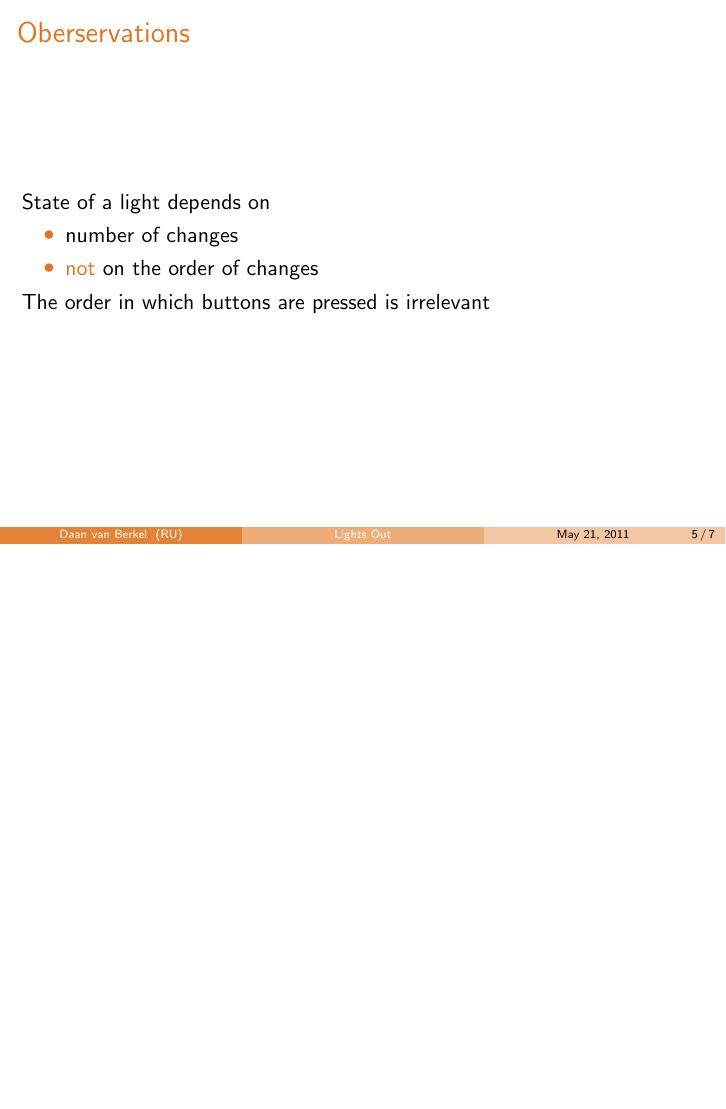
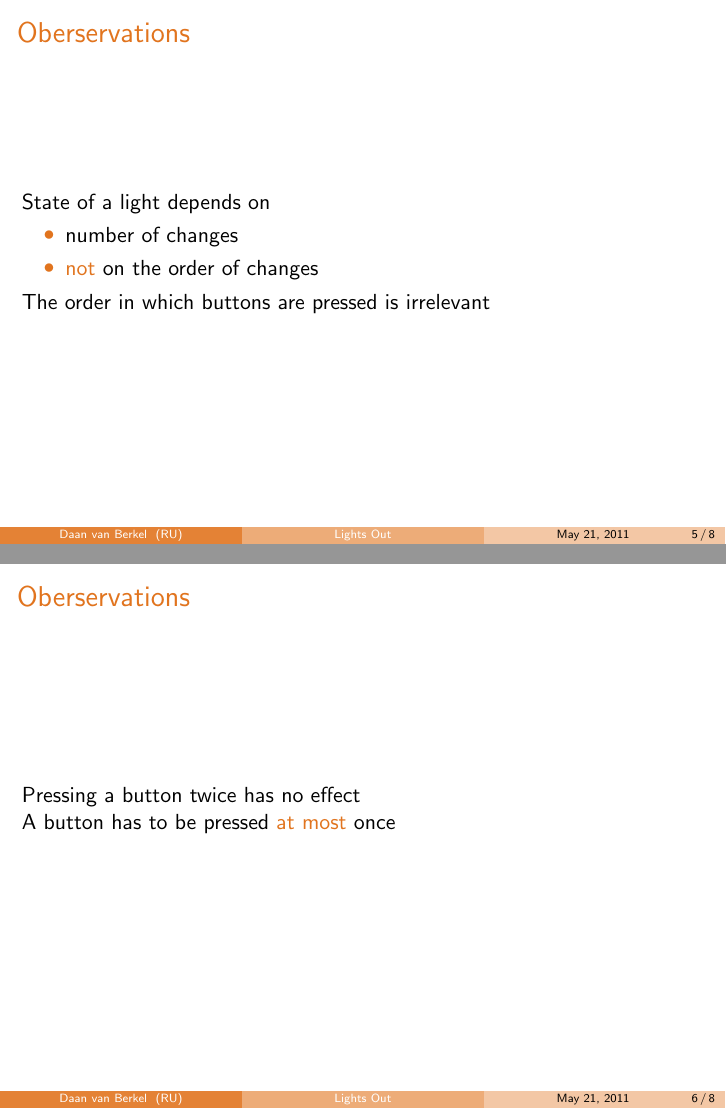
Before and after one commit to dvberkel/mathematics-articles, LaTeX slides (presentations/lights-out-basic/lights-out-basic.tex, which reads presentations/lights-out-basic/content/lights-out.tex): page 6 of 8 before the commit and pages 6 and 8 of 10 after it, the two joined at a grey line, the shorter picture padded with empty space. Compiled offline with pdfLaTeX.

Commit message:
Added Observation
The observation that a button has to be presses at most once is added.

```diff
--- a/presentations/lights-out-basic/content/lights-out.tex
+++ b/presentations/lights-out-basic/content/lights-out.tex
@@ -10,6 +10,14 @@
 	The order in which buttons are pressed is irrelevant
 \end{frame}
 
+\begin{frame}{Oberservations}
+	Pressing a button twice has no effect
+
+	\pause
+
+	A button has to be pressed \structure{at most} once
+\end{frame}
+
 \begin{frame}{Definitions}
 	\begin{definition}
 		\begin{itemize}
```
